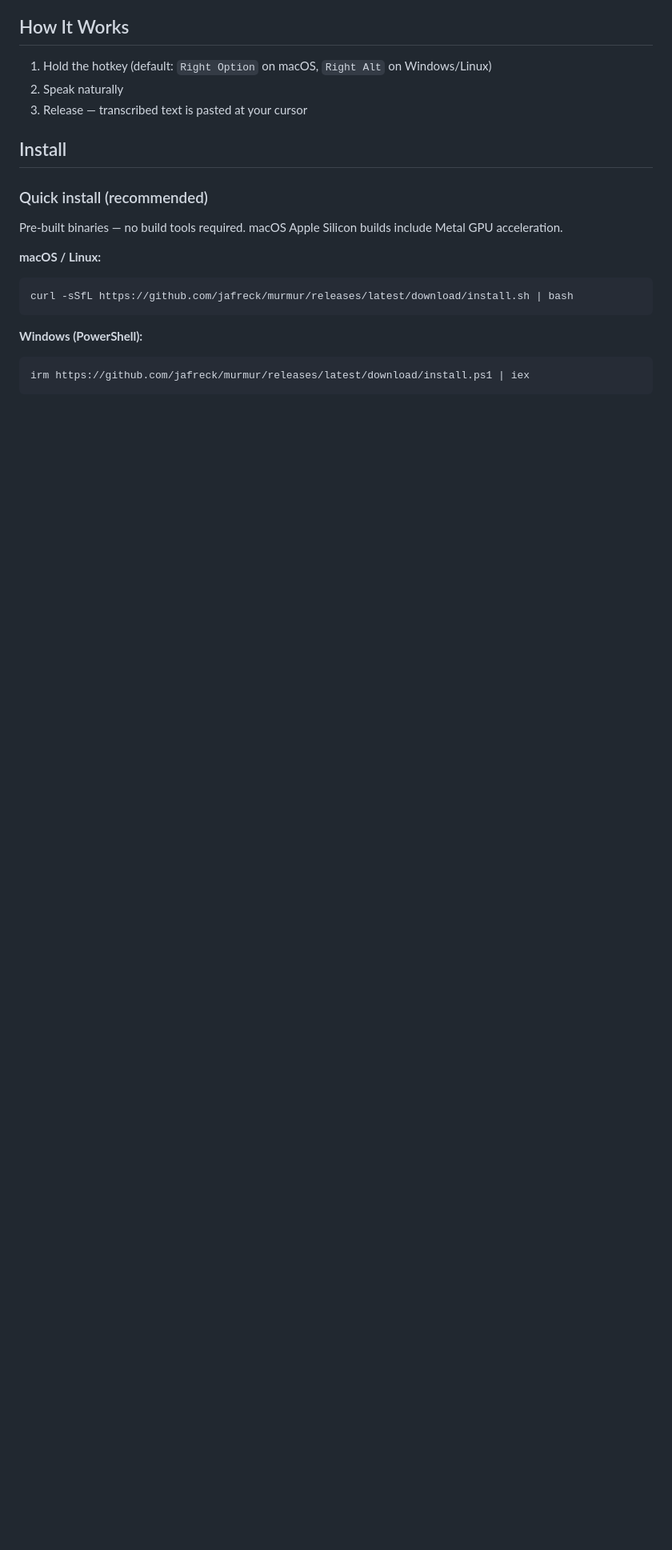
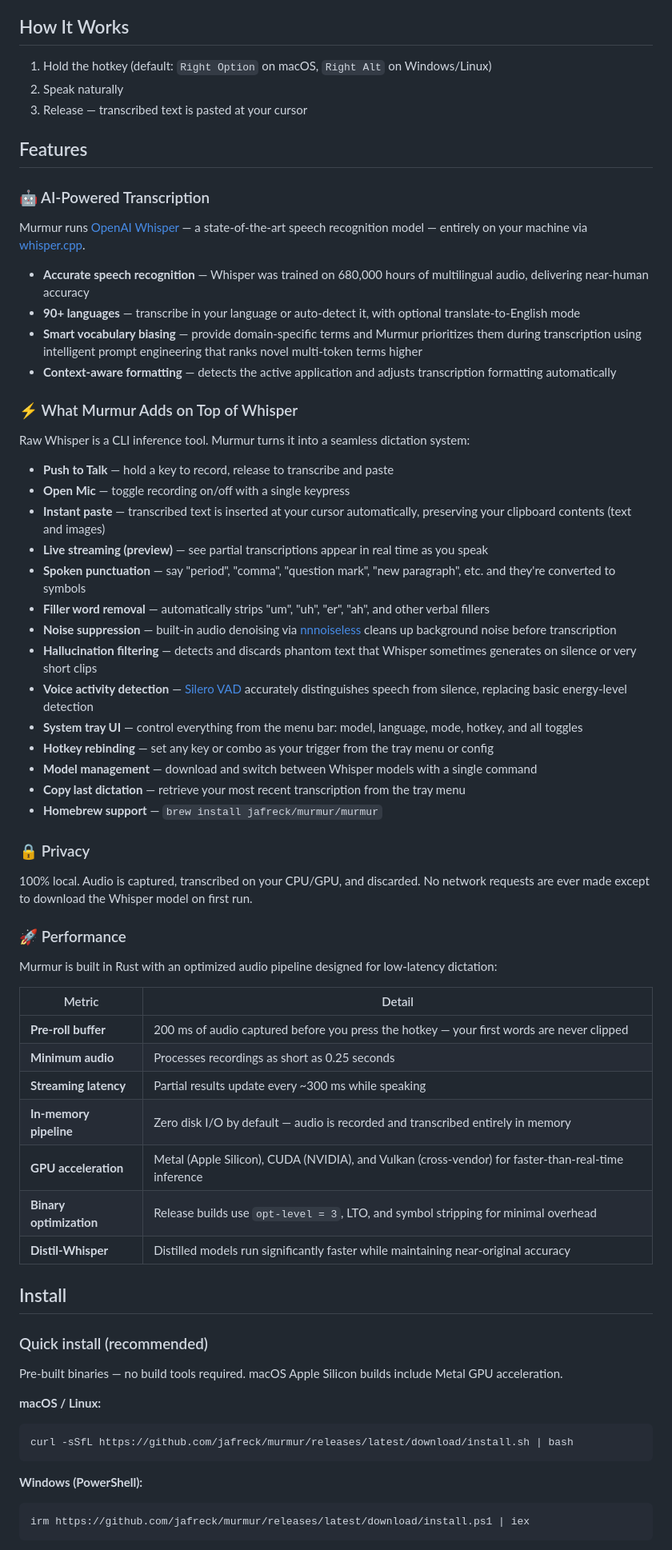
Before and after one commit to jafreck/murmur, a Markdown page: README.md, the part around one of its changes. Shown at 80% size. GitHub-like rendering; blank space fills up the shorter version.

Commit message:
docs: overhaul README with features at top and new capabilities
- Move features section to top of README, right after How It Works
- Add AI-Powered Transcription section highlighting Whisper's capabilities
- Add What Murmur Adds on Top of Whisper section for value-add clarity
- Include performance metrics table (pre-roll, streaming latency, GPU, etc.)
- Document new features since v0.1.1: noise suppression, filler word
  removal, Silero VAD, distil-whisper, vocabulary biasing, hallucination
  filtering, context-aware formatting, Homebrew support
- Update config example with new options (filler_word_removal,
  noise_suppression, translate_to_english, vocabulary)
- Consolidate privacy section into features to reduce duplication

```diff
--- a/README.md
+++ b/README.md
@@ -19,6 +19,54 @@ No cloud, no API keys, no data collection. Powered by [whisper.cpp](https://gith
 1. Hold the hotkey (default: `Right Option` on macOS, `Right Alt` on Windows/Linux)
 2. Speak naturally
 3. Release — transcribed text is pasted at your cursor
+
+## Features
+
+### 🤖 AI-Powered Transcription
+
+Murmur runs [OpenAI Whisper](https://github.com/openai/whisper) — a state-of-the-art speech recognition model — entirely on your machine via [whisper.cpp](https://github.com/ggml-org/whisper.cpp).
+
+- **Accurate speech recognition** — Whisper was trained on 680,000 hours of multilingual audio, delivering near-human accuracy
+- **90+ languages** — transcribe in your language or auto-detect it, with optional translate-to-English mode
+- **Smart vocabulary biasing** — provide domain-specific terms and Murmur prioritizes them during transcription using intelligent prompt engineering that ranks novel multi-token terms higher
+- **Context-aware formatting** — detects the active application and adjusts transcription formatting automatically
+
+### ⚡ What Murmur Adds on Top of Whisper
+
+Raw Whisper is a CLI inference tool. Murmur turns it into a seamless dictation system:
+
+- **Push to Talk** — hold a key to record, release to transcribe and paste
+- **Open Mic** — toggle recording on/off with a single keypress
+- **Instant paste** — transcribed text is inserted at your cursor automatically, preserving your clipboard contents (text and images)
+- **Live streaming (preview)** — see partial transcriptions appear in real time as you speak
+- **Spoken punctuation** — say "period", "comma", "question mark", "new paragraph", etc. and they're converted to symbols
+- **Filler word removal** — automatically strips "um", "uh", "er", "ah", and other verbal fillers
+- **Noise suppression** — built-in audio denoising via [nnnoiseless](https://github.com/jneem/nnnoiseless) cleans up background noise before transcription
+- **Hallucination filtering** — detects and discards phantom text that Whisper sometimes generates on silence or very short clips
+- **Voice activity detection** — [Silero VAD](https://github.com/snakers4/silero-vad) accurately distinguishes speech from silence, replacing basic energy-level detection
+- **System tray UI** — control everything from the menu bar: model, language, mode, hotkey, and all toggles
+- **Hotkey rebinding** — set any key or combo as your trigger from the tray menu or config
+- **Model management** — download and switch between Whisper models with a single command
+- **Copy last dictation** — retrieve your most recent transcription from the tray menu
+- **Homebrew support** — `brew install jafreck/murmur/murmur`
+
+### 🔒 Privacy
+
+100% local. Audio is captured, transcribed on your CPU/GPU, and discarded. No network requests are ever made except to download the Whisper model on first run.
+
+### 🚀 Performance
+
+Murmur is built in Rust with an optimized audio pipeline designed for low-latency dictation:
+
+| Metric | Detail |
+|---|---|
+| **Pre-roll buffer** | 200 ms of audio captured before you press the hotkey — your first words are never clipped |
+| **Minimum audio** | Processes recordings as short as 0.25 seconds |
+| **Streaming latency** | Partial results update every ~300 ms while speaking |
+| **In-memory pipeline** | Zero disk I/O by default — audio is recorded and transcribed entirely in memory |
+| **GPU acceleration** | Metal (Apple Silicon), CUDA (NVIDIA), and Vulkan (cross-vendor) for faster-than-real-time inference |
+| **Binary optimization** | Release builds use `opt-level = 3`, LTO, and symbol stripping for minimal overhead |
+| **Distil-Whisper** | Distilled models run significantly faster while maintaining near-original accuracy |
 
 ## Install
 
```
Also changed, not shown: other parts of README.md (+6 -13 lines).
